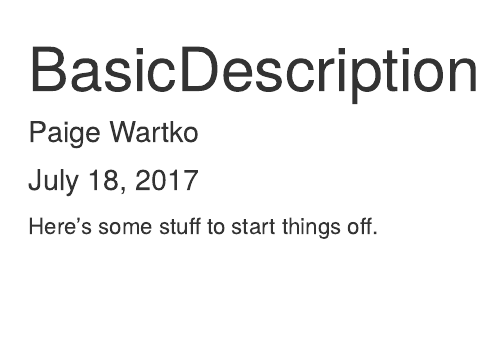
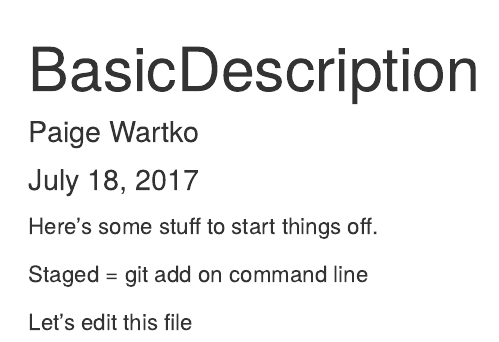
Before and after one commit to Natalinha/Testing-1, an R Markdown document (BasicDescription.Rmd): the page in a window 1100 px wide, from its top. Rendered offline with R 4.5, knitr and Pandoc, with nearby package versions.

Commit message:
add a quick change

````diff
--- a/BasicDescription.Rmd
+++ b/BasicDescription.Rmd
@@ -10,3 +10,7 @@
 ```
 
 Here's some stuff to start things off.
+
+Staged = git add on command line
+
+Let's edit this file
````
